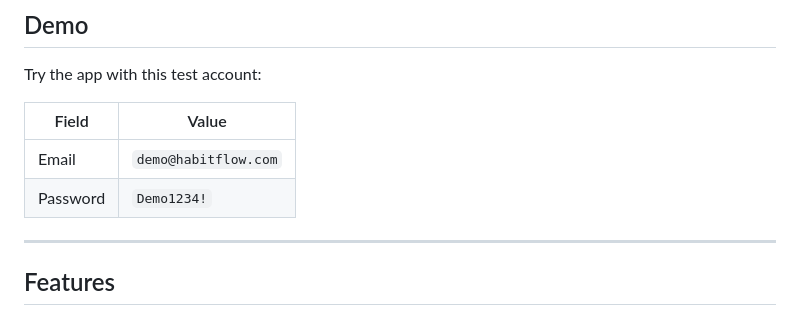
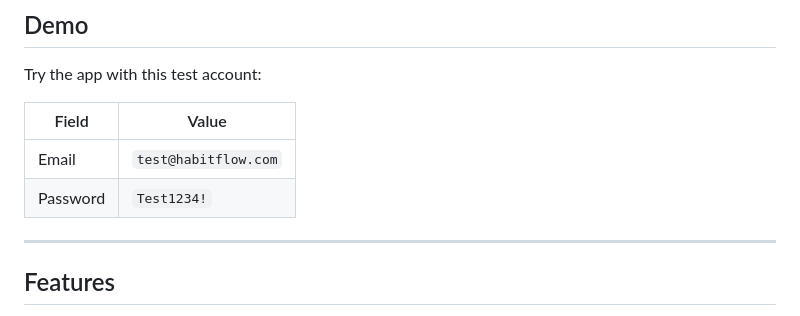
Before and after one commit to razkatinka/HabitsFlow, a Markdown page: README.md, the part around the change. GitHub-like rendering.

Commit message:
Update demo credentials in README
Co-Authored-By: Claude Sonnet 4.6 <noreply@anthropic.com>

```diff
--- a/README.md
+++ b/README.md
@@ -142,8 +142,8 @@ Try the app with this test account:
 
 | Field | Value |
 |-------|-------|
-| Email | `demo@habitflow.com` |
-| Password | `Demo1234!` |
+| Email | `test@habitflow.com` |
+| Password | `Test1234!` |
 
 ---
 
```
